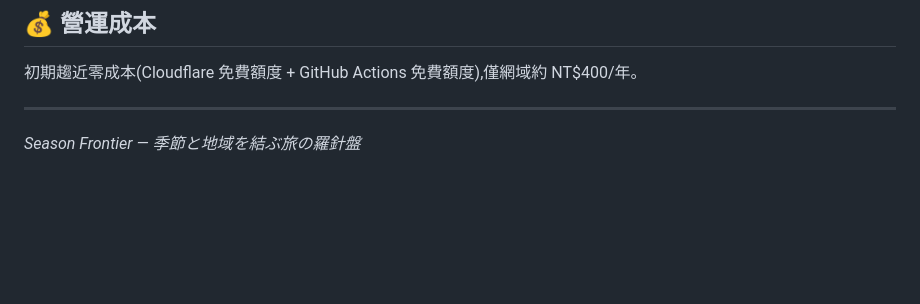
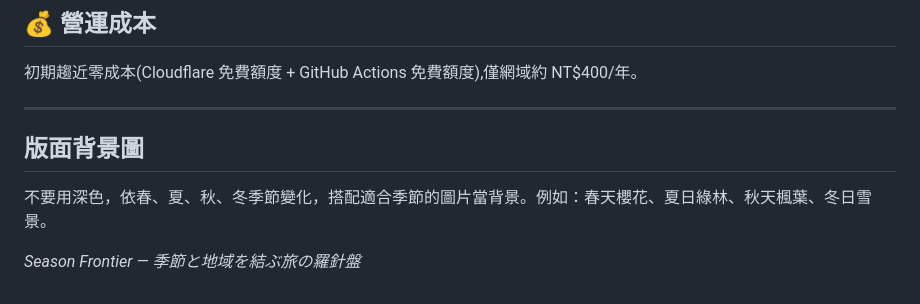
Before and after one commit to mywu-cloud/jptour, a Markdown page: README.md, the part around the change. Rendered like a GitHub page; blank space fills up the shorter version.

Commit message:
版面背景圖隨四季變化

```diff
--- a/README.md
+++ b/README.md
@@ -89,4 +89,8 @@ python koyo.py
 
 ---
 
+## 版面背景圖
+
+不要用深色，依春、夏、秋、冬季節變化，搭配適合季節的圖片當背景。例如：春天櫻花、夏日綠林、秋天楓葉、冬日雪景。
+
 *Season Frontier — 季節と地域を結ぶ旅の羅針盤*
```
